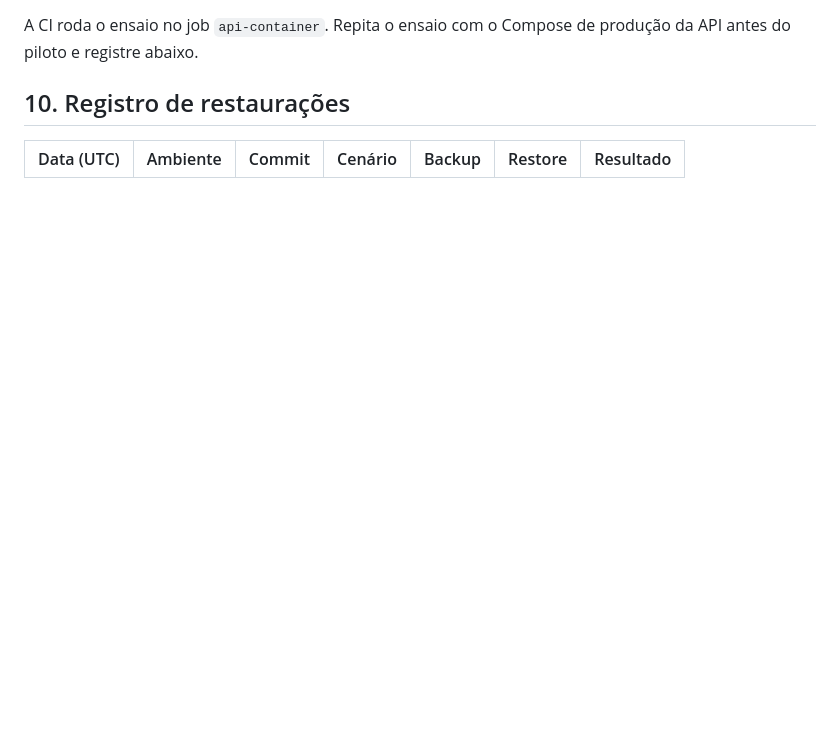
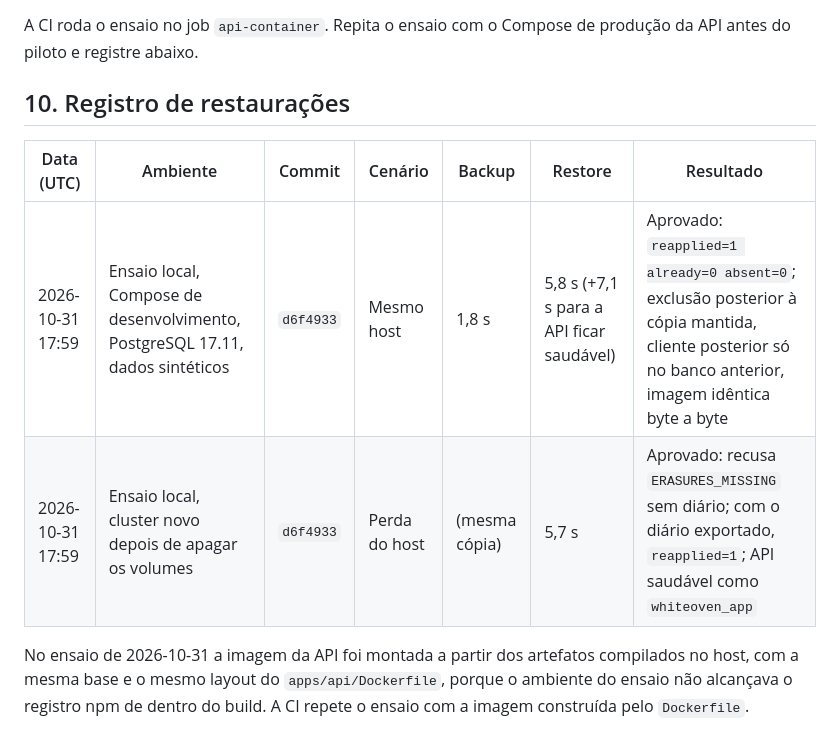
Before and after one commit to PetersonFonsec/White-Oven, a Markdown page: docs/operations/api-backup-restore.md, the part around the change. Drawn GitHub-style; blank space fills up the shorter version.

Commit message:
M7.1: registro do ensaio de restauração no runbook
Co-Authored-By: Claude Opus 5.5 <noreply@anthropic.com>
Claude-Session: https://claude.ai/code/session_01C4XygSHoqPXKzXHjgQ3Fw3

```diff
--- a/docs/operations/api-backup-restore.md
+++ b/docs/operations/api-backup-restore.md
@@ -129,5 +129,9 @@ A CI roda o ensaio no job `api-container`. Repita o ensaio com o Compose de prod
 
 ## 10. Registro de restaurações
 
-| Data (UTC) | Ambiente | Commit | Cenário | Backup | Restore | Resultado |
-| ---------- | -------- | ------ | ------- | ------ | ------- | --------- |
+| Data (UTC)       | Ambiente                                                                     | Commit    | Cenário       | Backup        | Restore                                  | Resultado                                                                                                                                           |
+| ---------------- | ---------------------------------------------------------------------------- | --------- | ------------- | ------------- | ---------------------------------------- | --------------------------------------------------------------------------------------------------------------------------------------------------- |
+| 2026-10-31 17:59 | Ensaio local, Compose de desenvolvimento, PostgreSQL 17.11, dados sintéticos | `d6f4933` | Mesmo host    | 1,8 s         | 5,8 s (+7,1 s para a API ficar saudável) | Aprovado: `reapplied=1 already=0 absent=0`; exclusão posterior à cópia mantida, cliente posterior só no banco anterior, imagem idêntica byte a byte |
+| 2026-10-31 17:59 | Ensaio local, cluster novo depois de apagar os volumes                       | `d6f4933` | Perda do host | (mesma cópia) | 5,7 s                                    | Aprovado: recusa `ERASURES_MISSING` sem diário; com o diário exportado, `reapplied=1`; API saudável como `whiteoven_app`                            |
+
+No ensaio de 2026-10-31 a imagem da API foi montada a partir dos artefatos compilados no host, com a mesma base e o mesmo layout do `apps/api/Dockerfile`, porque o ambiente do ensaio não alcançava o registro npm de dentro do build. A CI repete o ensaio com a imagem construída pelo `Dockerfile`.
```
